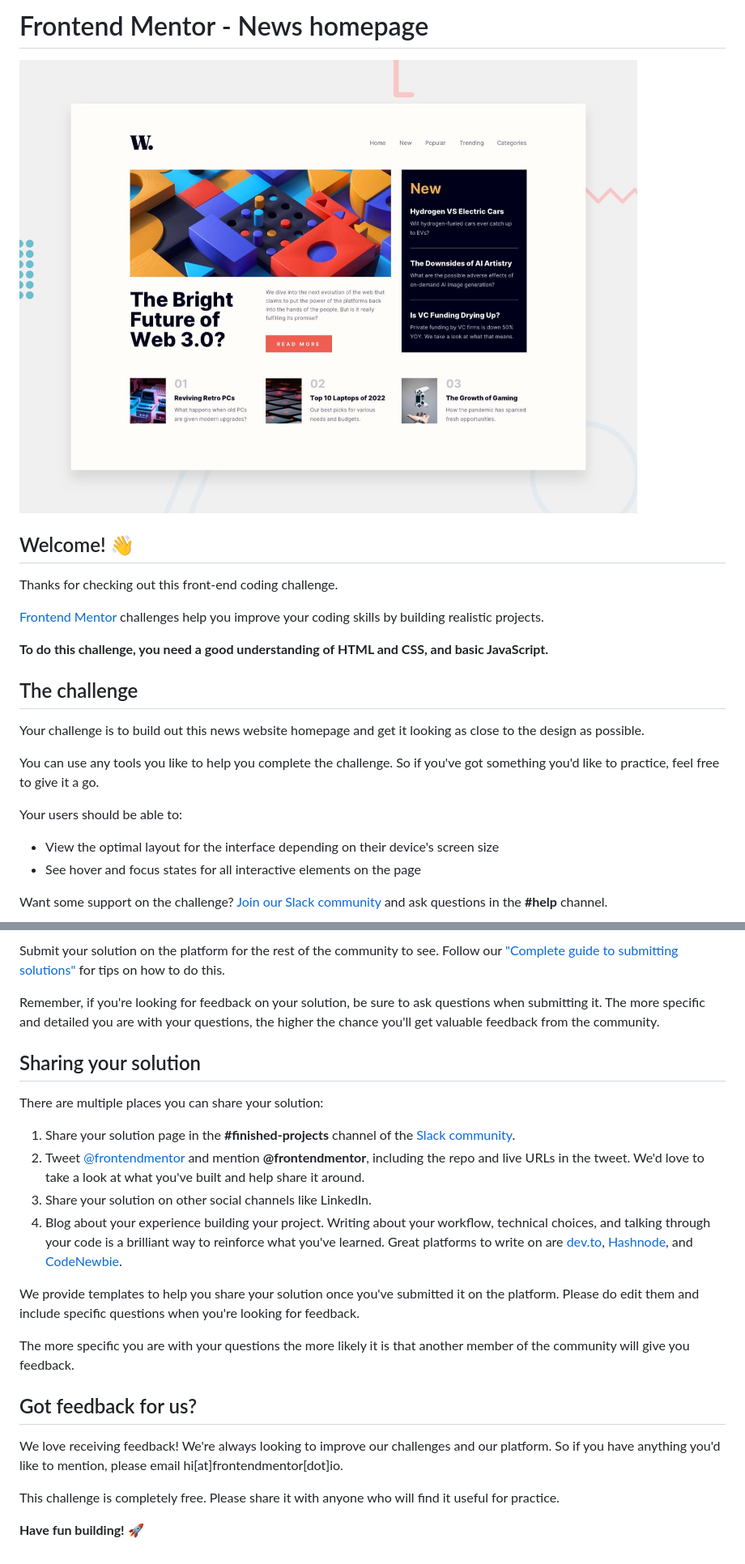
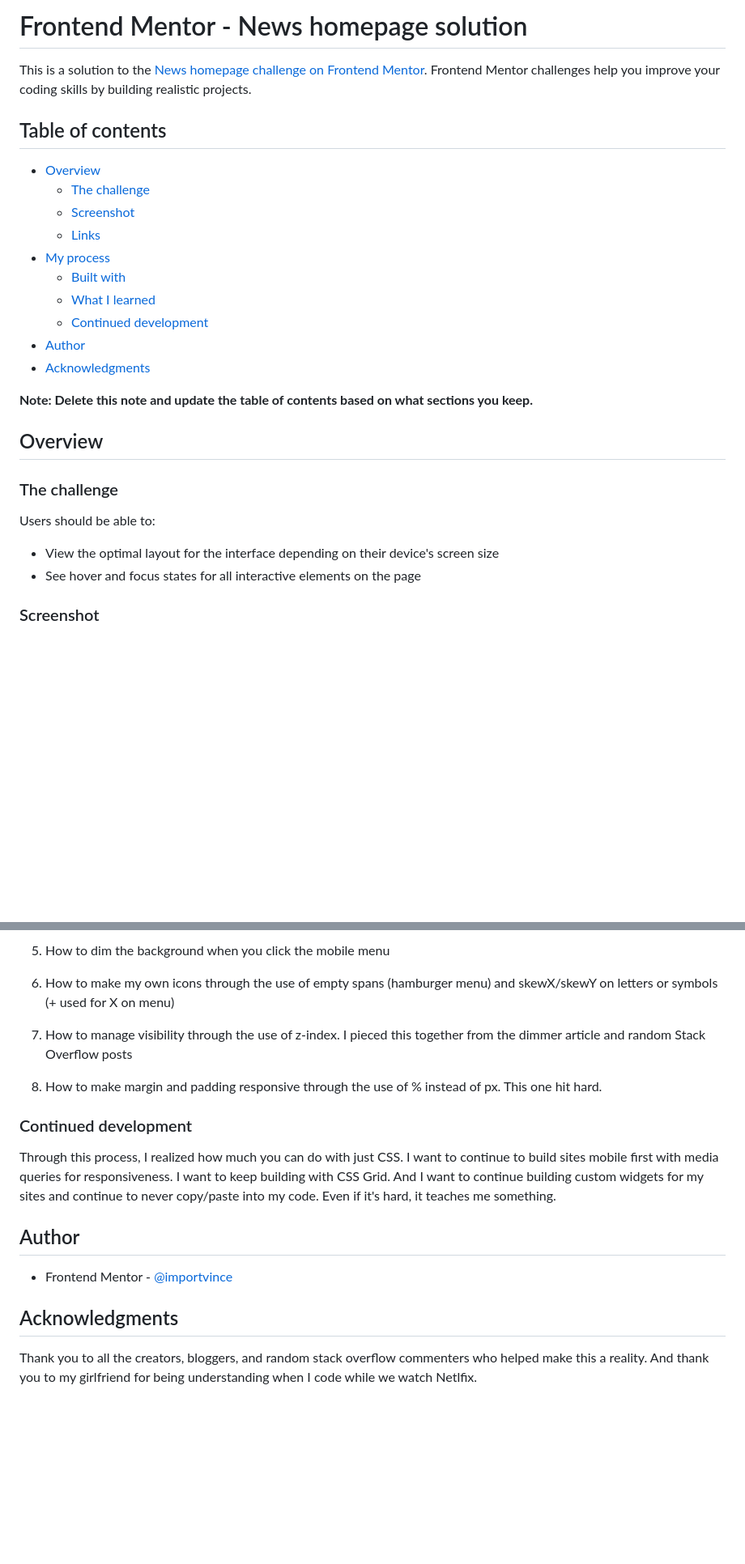
Before and after one commit to importvince/News-Hompage, a Markdown page: README.md, 2 parts joined by grey strips. Shown: that part at 81% size. GitHub-like rendering; blank space fills up the shorter version.

```diff
--- a/README.md
+++ b/README.md
@@ -1,25 +1,30 @@
-# Frontend Mentor - News homepage
+# Frontend Mentor - News homepage solution
 
-![Design preview for the News homepage coding challenge](./design/desktop-preview.jpg)
+This is a solution to the [News homepage challenge on Frontend Mentor](https://www.frontendmentor.io/challenges/news-homepage-H6SWTa1MFl). Frontend Mentor challenges help you improve your coding skills by building realistic projects.
 
-## Welcome! 👋
+## Table of contents
 
-Thanks for checking out this front-end coding challenge.
+- [Overview](#overview)
+  - [The challenge](#the-challenge)
+  - [Screenshot](#screenshot)
+  - [Links](#links)
+- [My process](#my-process)
+  - [Built with](#built-with)
+  - [What I learned](#what-i-learned)
+  - [Continued development](#continued-development)
+- [Author](#author)
+- [Acknowledgments](#acknowledgments)
 
-[Frontend Mentor](https://www.frontendmentor.io) challenges help you improve your coding skills by building realistic projects.
+**Note: Delete this note and update the table of contents based on what sections you keep.**
 
-**To do this challenge, you need a good understanding of HTML and CSS, and basic JavaScript.**
+## Overview
 
-## The challenge
+### The challenge
 
-Your challenge is to build out this news website homepage and get it looking as close to the design as possible.
-
-You can use any tools you like to help you complete the challenge. So if you've got something you'd like to practice, feel free to give it a go.
-
-Your users should be able to:
+Users should be able to:
 
 - View the optimal layout for the interface depending on their device's screen size
 - See hover and focus states for all interactive elements on the page
 
-Want some support on the challenge? [Join our Slack community](https://www.frontendmentor.io/slack) and ask questions in the **#help** channel.
+### Screenshot
 
@@ -70,25 +73,21 @@ Once you've added your information to the template, delete this file and rename
 
-Submit your solution on the platform for the rest of the community to see. Follow our ["Complete guide to submitting solutions"](https://medium.com/frontend-mentor/a-complete-guide-to-submitting-solutions-on-frontend-mentor-ac6384162248) for tips on how to do this.
+5. How to dim the background when you click the mobile menu [](https://stackoverflow.com/questions/60228488/mobile-menu-css-div-dim-visible-background-around-menu)
 
-Remember, if you're looking for feedback on your solution, be sure to ask questions when submitting it. The more specific and detailed you are with your questions, the higher the chance you'll get valuable feedback from the community.
+6. How to make my own icons through the use of empty spans (hamburger menu) and skewX/skewY on letters or symbols (+ used for X on menu)
 
-## Sharing your solution
+7. How to manage visibility through the use of z-index. I pieced this together from the dimmer article and random Stack Overflow posts
 
-There are multiple places you can share your solution:
+8. How to make margin and padding responsive through the use of % instead of px. This one hit hard.
 
-1. Share your solution page in the **#finished-projects** channel of the [Slack community](https://www.frontendmentor.io/slack).
-2. Tweet [@frontendmentor](https://twitter.com/frontendmentor) and mention **@frontendmentor**, including the repo and live URLs in the tweet. We'd love to take a look at what you've built and help share it around.
-3. Share your solution on other social channels like LinkedIn.
-4. Blog about your experience building your project. Writing about your workflow, technical choices, and talking through your code is a brilliant way to reinforce what you've learned. Great platforms to write on are [dev.to](https://dev.to/), [Hashnode](https://hashnode.com/), and [CodeNewbie](https://community.codenewbie.org/).
 
-We provide templates to help you share your solution once you've submitted it on the platform. Please do edit them and include specific questions when you're looking for feedback.
+### Continued development
 
-The more specific you are with your questions the more likely it is that another member of the community will give you feedback.
+Through this process, I realized how much you can do with just CSS. I want to continue to build sites mobile first with media queries for responsiveness. I want to keep building with CSS Grid. And I want to continue building custom widgets for my sites and continue to never copy/paste into my code. Even if it's hard, it teaches me something.
 
-## Got feedback for us?
+## Author
 
-We love receiving feedback! We're always looking to improve our challenges and our platform. So if you have anything you'd like to mention, please email hi[at]frontendmentor[dot]io.
+- Frontend Mentor - [@importvince](https://www.frontendmentor.io/profile/importvince)
 
-This challenge is completely free. Please share it with anyone who will find it useful for practice.
+## Acknowledgments
 
-**Have fun building!** 🚀
+Thank you to all the creators, bloggers, and random stack overflow commenters who helped make this a reality. And thank you to my girlfriend for being understanding when I code while we watch Netlfix.
```
Also changed, not shown: other parts of README.md (+24 -26 lines), README-template.md (deleted, +0 -111 lines), assets/images/mobile-menu.png (added), assets/images/mobile.png (added), 3 other files.
